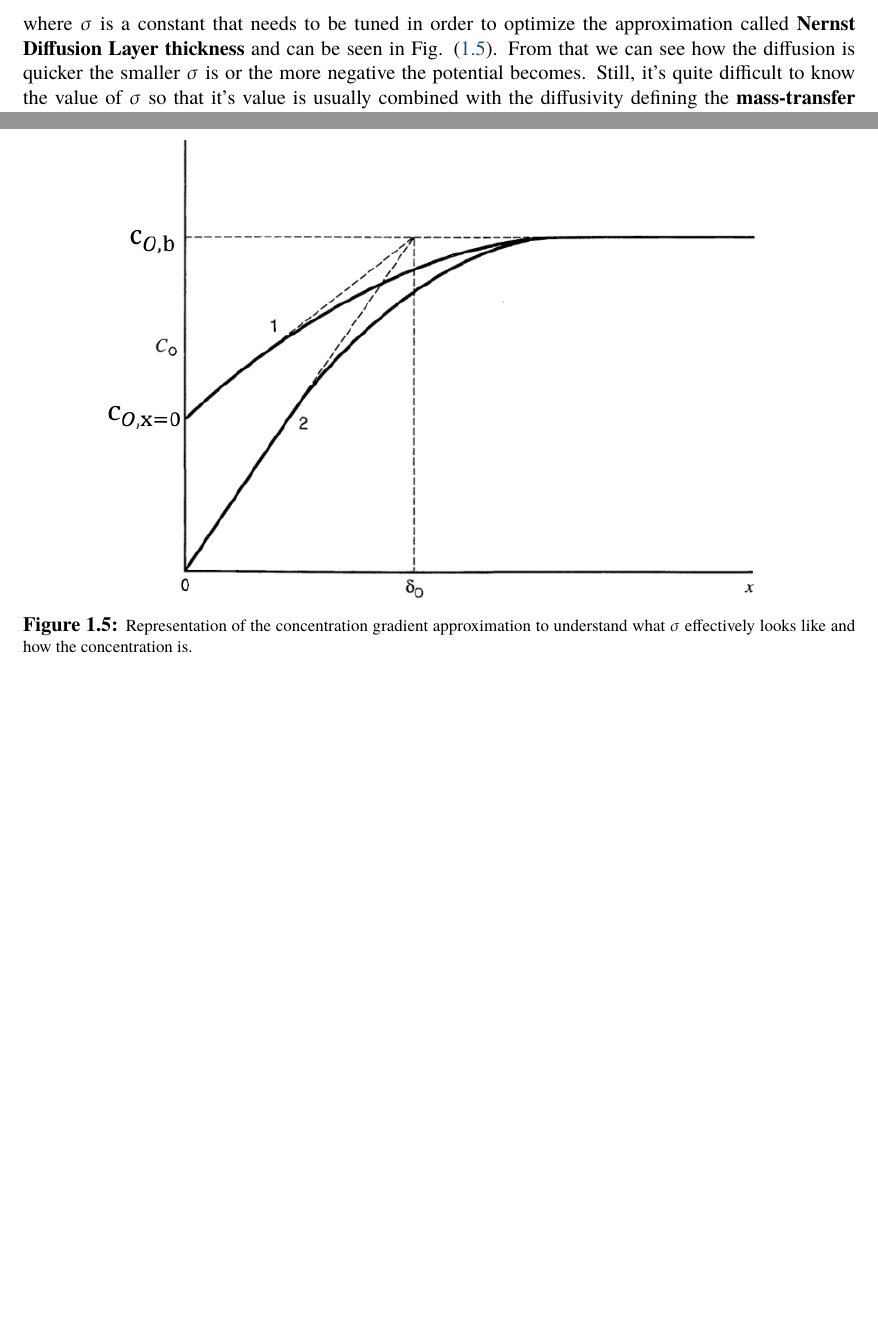
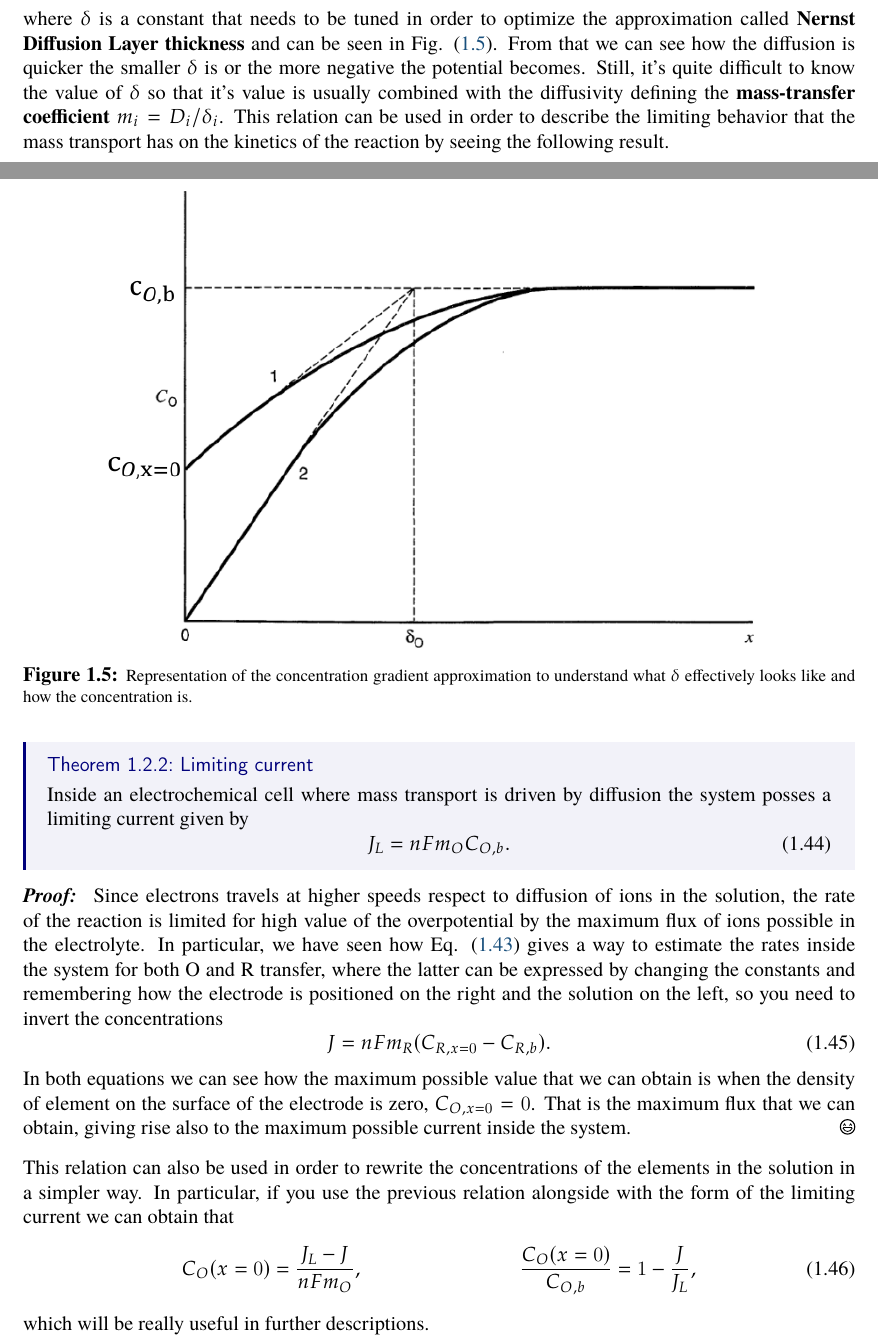
Before and after one commit to Luca-Leoni/Microscopic-Kinetics, a LaTeX thesis (Microscopic Kinetic.tex, which reads Chapter4/Section2.tex): two parts of pages 15 and 16 of 16, joined at a grey line, cut so that both start at the same text, the shorter picture padded with empty space. Compiled offline with pdfLaTeX.

Commit message:
Limiting current

```diff
--- a/Chapter4/Section2.tex
+++ b/Chapter4/Section2.tex
@@ -130,15 +130,37 @@ Therefore, we can choose to use one or more trick in order to eliminate the rela
 \end{equation}
 Where the derivative is evaluated at the interface and in a stirred solution we can assume that the bulk concentration is stable in the middle of the solution, meaning that $C_O$ is constant at $C_{O,b}$ for $x$ large enough. In this way we can approximate the derivative simply as a difference of the kind
 \begin{equation}
-    J \approx nFD\frac{C_{O,b} - C_{O}(x=0)}{\sigma},
+    \label{eq:CurrentDiffusion}
+    J \approx nFD\frac{C_{O,b} - C_{O}(x=0)}{\delta},
 \end{equation}
-where $\sigma$ is a constant that needs to be tuned in order to optimize the approximation called \textbf{Nernst Diffusion Layer thickness} and can be seen in \figref{fig:ApproxDensGrad}.
+where $\delta$ is a constant that needs to be tuned in order to optimize the approximation called \textbf{Nernst Diffusion Layer thickness} and can be seen in \figref{fig:ApproxDensGrad}.
 \begin{figure}[t]
     \centering
     \includegraphics[width=0.8\textwidth]{Immagini/ApproxDensGrad.png}
     \caption{
-        Representation of the concentration gradient approximation to understand what $\sigma$ effectively looks like and how the concentration is.
+        Representation of the concentration gradient approximation to understand what $\delta$ effectively looks like and how the concentration is.
     }
     \label{fig:ApproxDensGrad}
 \end{figure}
-From that we can see how the diffusion is quicker the smaller $\sigma$ is or the more negative the potential becomes. Still, it's quite difficult to know the value of $\sigma$ so that it's value is usually combined with the diffusivity defining the \textbf{mass-transfer coefficient} $m_i = D_i/\sigma_i$.
+From that we can see how the diffusion is quicker the smaller $\delta$ is or the more negative the potential becomes. Still, it's quite difficult to know the value of $\delta$ so that it's value is usually combined with the diffusivity defining the \textbf{mass-transfer coefficient} $m_i = D_i/\delta_i$. This relation can be used in order to describe the limiting behavior that the mass transport has on the kinetics of the reaction by seeing the following result.
+\thm{Limiting current}
+{
+    Inside an electrochemical cell where mass transport is driven by diffusion the system posses a limiting current given by
+    \begin{equation}
+        J_L = nFm_O C_{O,b}.
+    \end{equation}
+}
+\pf{Proof}
+{
+    Since electrons travels at higher speeds respect to diffusion of ions in the solution, the rate of the reaction is limited for high value of the overpotential by the maximum flux of ions possible in the electrolyte. In particular, we have seen how \eqref{eq:CurrentDiffusion} gives a way to estimate the rates inside the system for both O and R transfer, where the latter can be expressed by changing the constants and remembering how the electrode is positioned on the right and the solution on the left, so you need to invert the concentrations
+    \begin{equation}
+        J = nFm_R (C_{R, x=0} - C_{R,b}).
+    \end{equation}
+    In both equations we can see how the maximum possible value that we can obtain is when the density of element on the surface of the electrode is zero, $C_{O, x=0} = 0$. That is the maximum flux that we can obtain, giving rise also to the maximum possible current inside the system.
+}
+\noindent
+This relation can also be used in order to rewrite the concentrations of the elements in the solution in a simpler way. In particular, if you use the previous relation alongside with the form of the limiting current we can obtain that
+\begin{align}
+    &C_{O}(x=0) = \frac{J_L - J}{nFm_O}, &\frac{C_{O}(x=0)}{C_{O, b}} = 1 - \frac{J}{J_L},
+\end{align}
+which will be really useful in further descriptions.
```
Also changed, not shown: Microscopic Kinetic.pdf.
